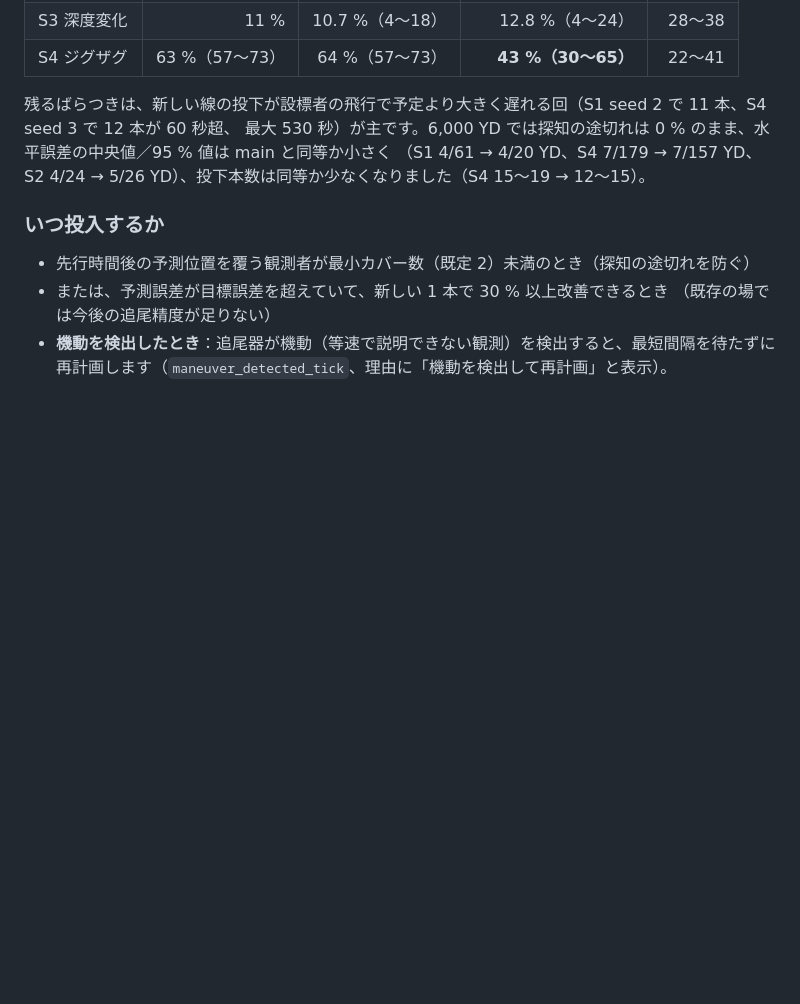
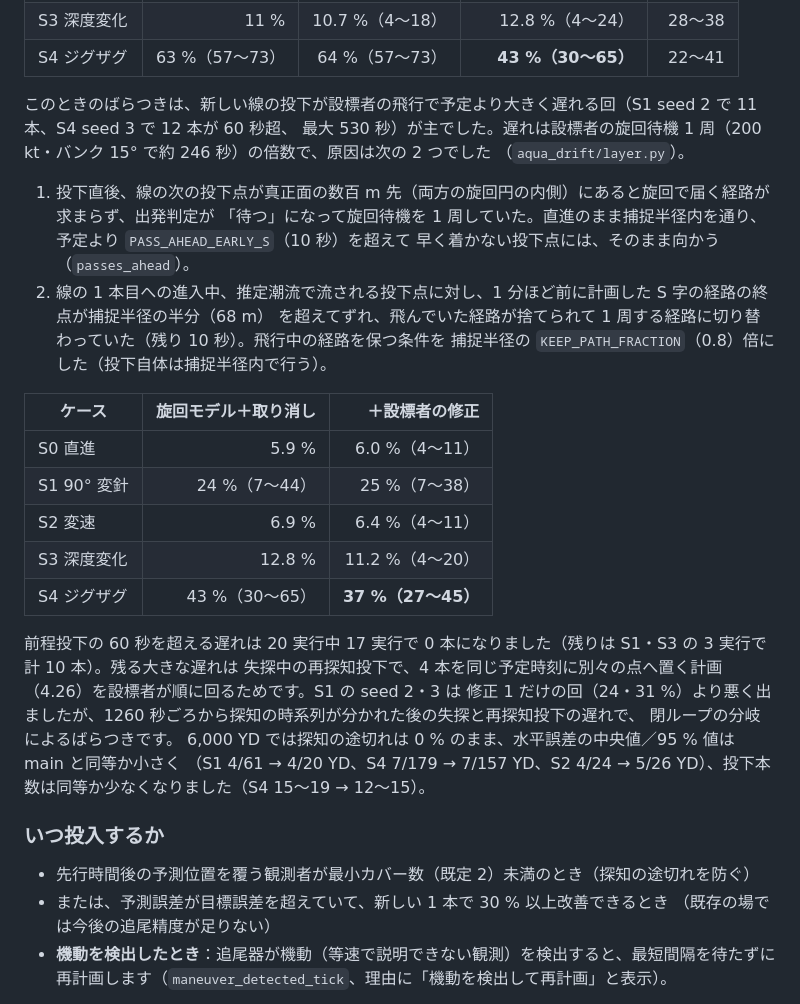
Before and after one commit to UeEmon/aqua-drift-simulator, a Markdown page: docs/optimal-deployment.md, the part around the change. Drawn GitHub-style; blank space fills up the shorter version.

```diff
--- a/docs/optimal-deployment.md
+++ b/docs/optimal-deployment.md
@@ -186,8 +186,30 @@ S1 で 106 → 61 YD、ほかは同等か小さく（S4 186 → 179 YD）、投
 | S3 深度変化 | 11 % | 10.7 %（4〜18） | 12.8 %（4〜24） | 28〜38 |
 | S4 ジグザグ | 63 %（57〜73） | 64 %（57〜73） | **43 %（30〜65）** | 22〜41 |
 
-残るばらつきは、新しい線の投下が設標者の飛行で予定より大きく遅れる回（S1 seed 2 で 11 本、S4 seed 3 で 12 本が 60 秒超、
-最大 530 秒）が主です。6,000 YD では探知の途切れは 0 % のまま、水平誤差の中央値／95 % 値は main と同等か小さく
+このときのばらつきは、新しい線の投下が設標者の飛行で予定より大きく遅れる回（S1 seed 2 で 11 本、S4 seed 3 で 12 本が 60 秒超、
+最大 530 秒）が主でした。遅れは設標者の旋回待機 1 周（200 kt・バンク 15° で約 246 秒）の倍数で、原因は次の 2 つでした
+（`aqua_drift/layer.py`）。
+
+1. 投下直後、線の次の投下点が真正面の数百 m 先（両方の旋回円の内側）にあると旋回で届く経路が求まらず、出発判定が
+   「待つ」になって旋回待機を 1 周していた。直進のまま捕捉半径内を通り、予定より `PASS_AHEAD_EARLY_S`（10 秒）を超えて
+   早く着かない投下点には、そのまま向かう（`passes_ahead`）。
+2. 線の 1 本目への進入中、推定潮流で流される投下点に対し、1 分ほど前に計画した S 字の経路の終点が捕捉半径の半分（68 m）
+   を超えてずれ、飛んでいた経路が捨てられて 1 周する経路に切り替わっていた（残り 10 秒）。飛行中の経路を保つ条件を
+   捕捉半径の `KEEP_PATH_FRACTION`（0.8）倍にした（投下自体は捕捉半径内で行う）。
+
+| ケース | 旋回モデル＋取り消し | ＋設標者の修正 |
+|---|---:|---:|
+| S0 直進 | 5.9 % | 6.0 %（4〜11） |
+| S1 90° 変針 | 24 %（7〜44） | 25 %（7〜38） |
+| S2 変速 | 6.9 % | 6.4 %（4〜11） |
+| S3 深度変化 | 12.8 % | 11.2 %（4〜20） |
+| S4 ジグザグ | 43 %（30〜65） | **37 %（27〜45）** |
+
+前程投下の 60 秒を超える遅れは 20 実行中 17 実行で 0 本になりました（残りは S1・S3 の 3 実行で計 10 本）。残る大きな遅れは
+失探中の再探知投下で、4 本を同じ予定時刻に別々の点へ置く計画（4.26）を設標者が順に回るためです。S1 の seed 2・3 は
+修正 1 だけの回（24・31 %）より悪く出ましたが、1260 秒ごろから探知の時系列が分かれた後の失探と再探知投下の遅れで、
+閉ループの分岐によるばらつきです。
+6,000 YD では探知の途切れは 0 % のまま、水平誤差の中央値／95 % 値は main と同等か小さく
 （S1 4/61 → 4/20 YD、S4 7/179 → 7/157 YD、S2 4/24 → 5/26 YD）、投下本数は同等か少なくなりました（S4 15〜19 → 12〜15）。
 
 ### いつ投入するか
```
Also changed, not shown: docs/handoff.md (+7 -6 lines), docs/requirements.md (+1 -1 lines).
